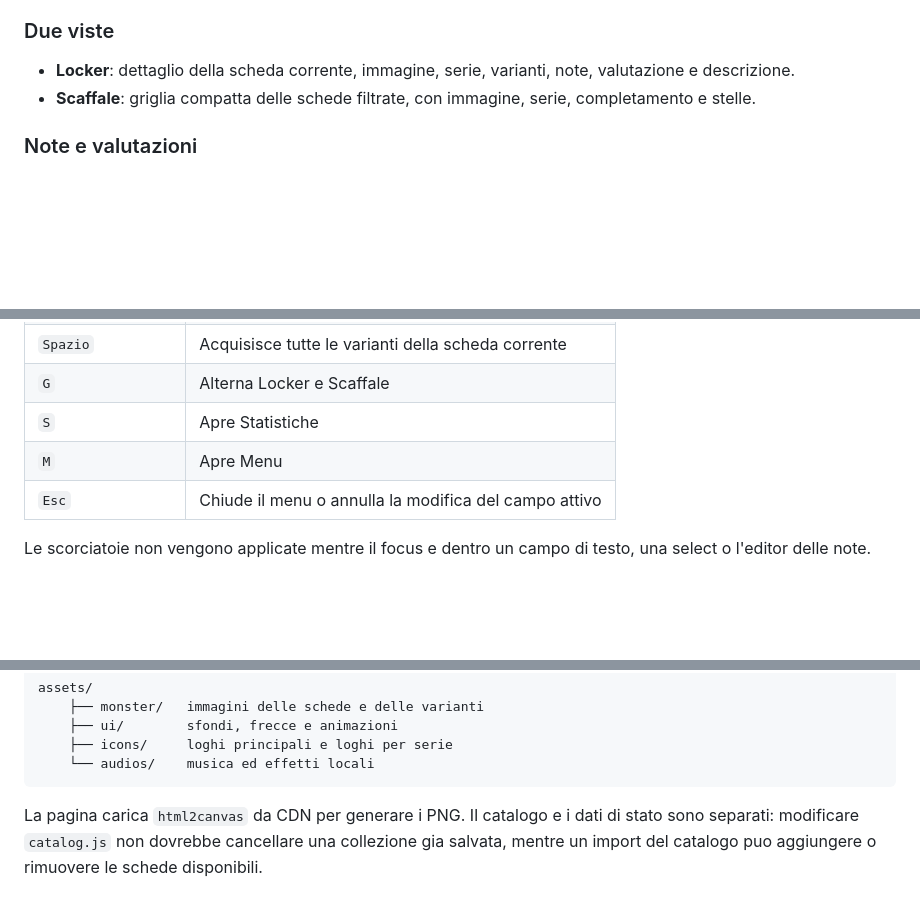
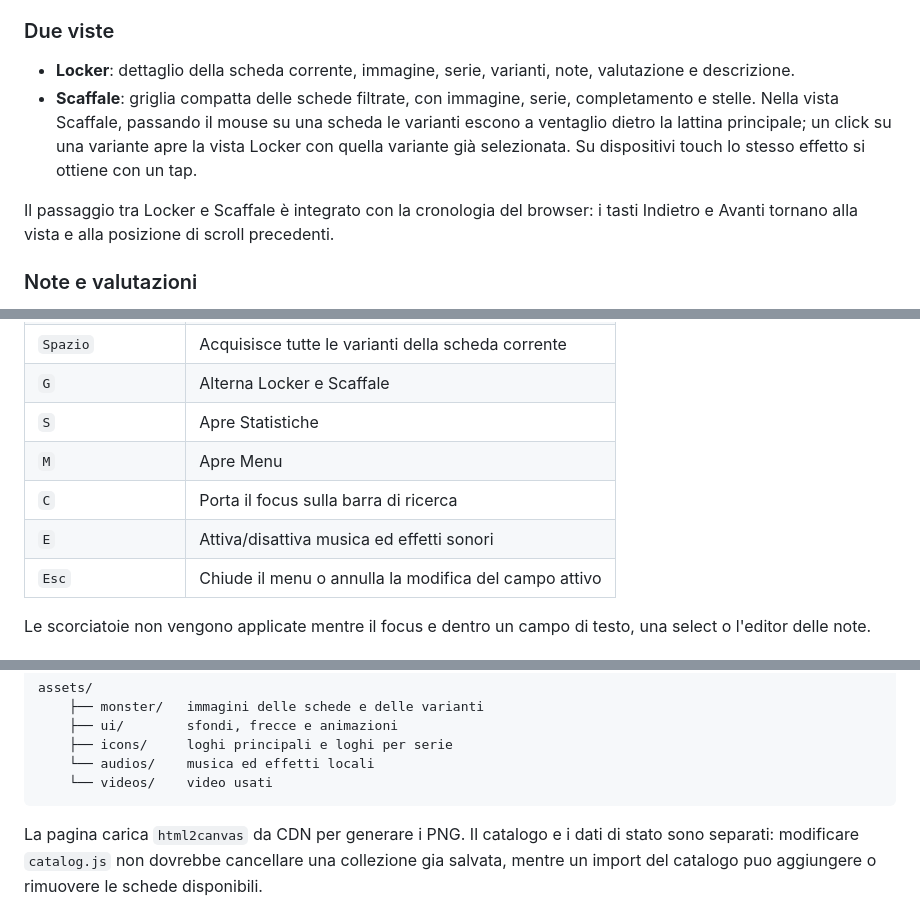
Before and after one commit to fabio-secchiari/monster-collector, a Markdown page: README.md, 3 parts joined by grey strips. Drawn GitHub-style; blank space fills up the shorter version.

````diff
--- a/README.md
+++ b/README.md
@@ -60,7 +60,9 @@ Il catalogo incluso contiene **154 schede**, **245 varianti** e **11 serie**:
 ### Due viste
 
 - **Locker**: dettaglio della scheda corrente, immagine, serie, varianti, note, valutazione e descrizione.
-- **Scaffale**: griglia compatta delle schede filtrate, con immagine, serie, completamento e stelle.
+- **Scaffale**: griglia compatta delle schede filtrate, con immagine, serie, completamento e stelle. Nella vista Scaffale, passando il mouse su una scheda le varianti escono a ventaglio dietro la lattina principale; un click su una variante apre la vista Locker con quella variante già selezionata. Su dispositivi touch lo stesso effetto si ottiene con un tap.
+
+Il passaggio tra Locker e Scaffale è integrato con la cronologia del browser: i tasti Indietro e Avanti tornano alla vista e alla posizione di scroll precedenti.
 
 ### Note e valutazioni
 
@@ -146,6 +148,8 @@ In alternativa e possibile usare l'estensione VS Code **Live Server** o qualunqu
 | `G` | Alterna Locker e Scaffale |
 | `S` | Apre Statistiche |
 | `M` | Apre Menu |
+| `C` | Porta il focus sulla barra di ricerca |
+| `E` | Attiva/disattiva musica ed effetti sonori |
 | `Esc` | Chiude il menu o annulla la modifica del campo attivo |
 
 Le scorciatoie non vengono applicate mentre il focus e dentro un campo di testo, una select o l'editor delle note.
@@ -208,6 +212,7 @@ assets/
 	├── ui/        sfondi, frecce e animazioni
 	├── icons/     loghi principali e loghi per serie
 	└── audios/    musica ed effetti locali
+	└── videos/    video usati
 ```
 
 La pagina carica `html2canvas` da CDN per generare i PNG. Il catalogo e i dati di stato sono separati: modificare `catalog.js` non dovrebbe cancellare una collezione gia salvata, mentre un import del catalogo puo aggiungere o rimuovere le schede disponibili.
````
Also changed, not shown: other parts of README.md (+1 -1 lines).
